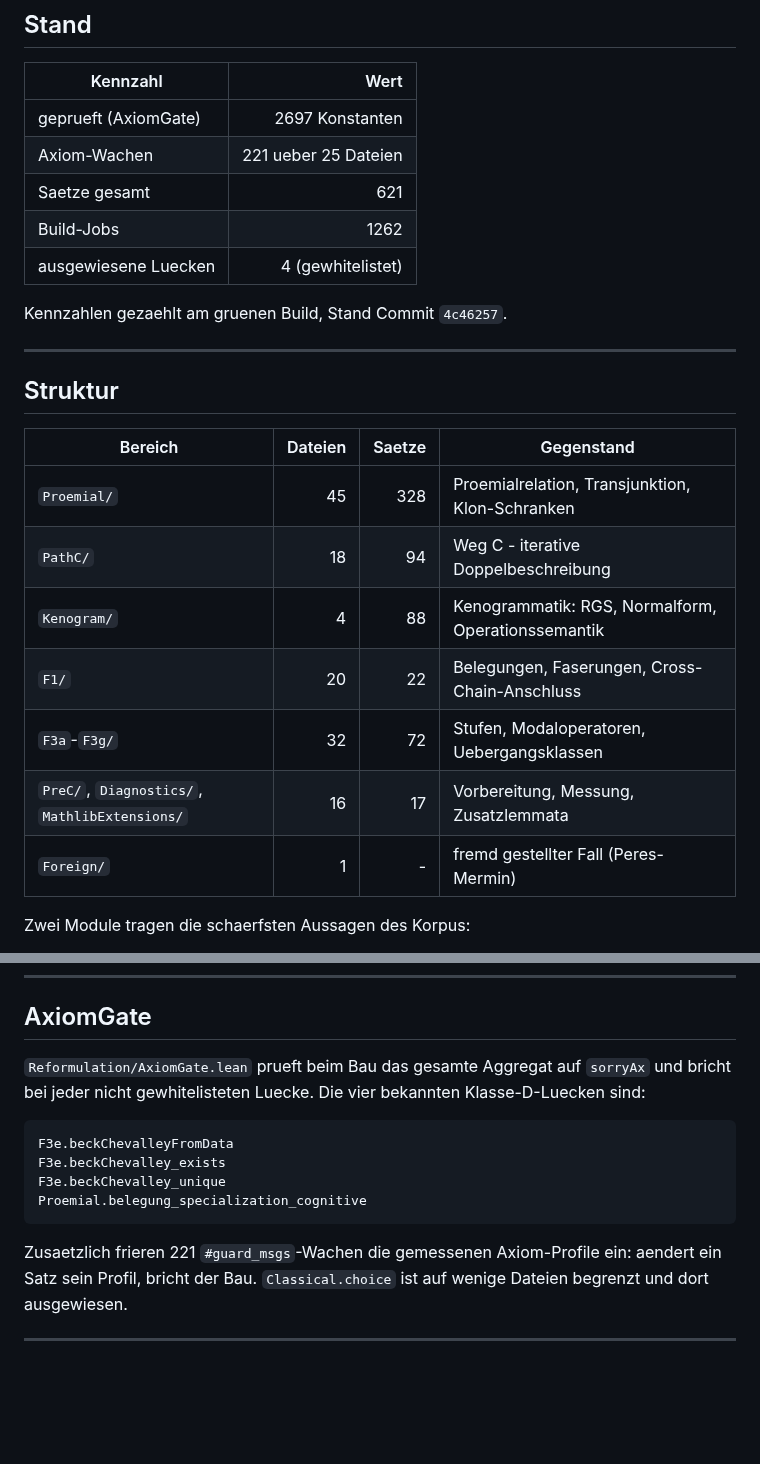
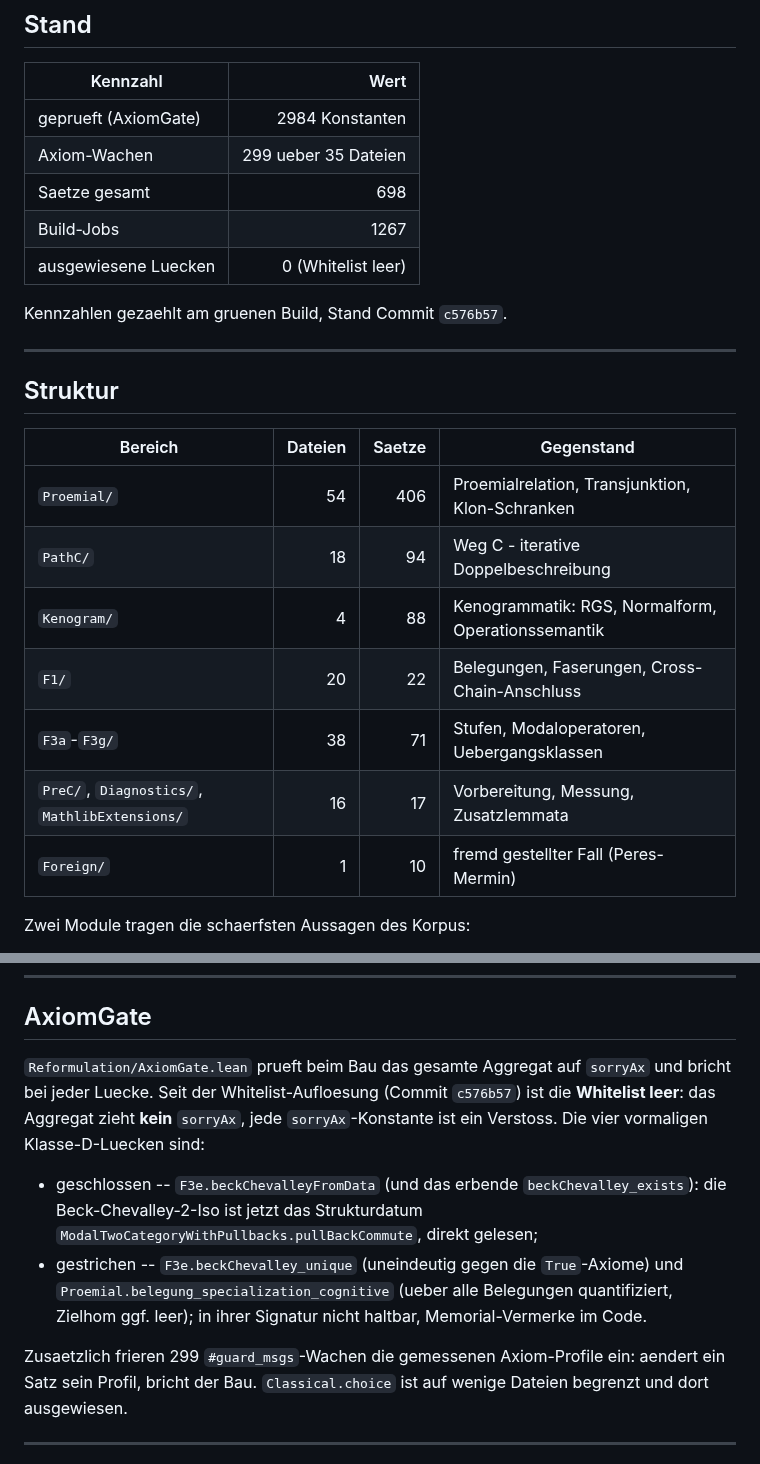
Before and after one commit to Stefan-Raffel/Polykontextural-Logische-Architektur, a Markdown page: README.md, 2 parts joined by grey strips. GitHub-like rendering; blank space fills up the shorter version.

Commit message:
README: Kennzahlen auf Stand c576b57 (Whitelist leer)
Aggregat: 2984 gepruefte Konstanten, AxiomGate GRUEN, Whitelist 0, 1267 Build-Jobs.
Korpus: 299 Axiom-Wachen ueber 35 Dateien, 698 Saetze, 36 Statement-Pins,
154 Lean-Dateien. Alle Zahlen frisch gemessen (keine Lean-Aenderung).
Neu: README -- Stand-Tabelle (2697->2984, 221->299/25->35, 621->698, 1262->1267,
Luecken 4->0), Struktur-Tabelle (Proemial 45/328->54/406, F3 32/72->38/71,
Foreign -/->/10), AxiomGate-Sektion (leere Whitelist statt Vier-Luecken-Liste).
Das README war auf 4c46257 geankert und lag mehrere Commits zurueck.

Co-Authored-By: Claude Opus 4.8 (1M context) <noreply@anthropic.com>

````diff
--- a/README.md
+++ b/README.md
@@ -13,13 +13,13 @@ Lean `4.30.0-rc2`, Mathlib. Bau mit `lake build`.
 
 | Kennzahl | Wert |
 |---|---:|
-| geprueft (AxiomGate) | 2697 Konstanten |
-| Axiom-Wachen | 221 ueber 25 Dateien |
-| Saetze gesamt | 621 |
-| Build-Jobs | 1262 |
-| ausgewiesene Luecken | 4 (gewhitelistet) |
+| geprueft (AxiomGate) | 2984 Konstanten |
+| Axiom-Wachen | 299 ueber 35 Dateien |
+| Saetze gesamt | 698 |
+| Build-Jobs | 1267 |
+| ausgewiesene Luecken | 0 (Whitelist leer) |
 
-Kennzahlen gezaehlt am gruenen Build, Stand Commit `4c46257`.
+Kennzahlen gezaehlt am gruenen Build, Stand Commit `c576b57`.
 
 ---
 
@@ -27,13 +27,13 @@ Kennzahlen gezaehlt am gruenen Build, Stand Commit `4c46257`.
 
 | Bereich | Dateien | Saetze | Gegenstand |
 |---|---:|---:|---|
-| `Proemial/` | 45 | 328 | Proemialrelation, Transjunktion, Klon-Schranken |
+| `Proemial/` | 54 | 406 | Proemialrelation, Transjunktion, Klon-Schranken |
 | `PathC/` | 18 | 94 | Weg C - iterative Doppelbeschreibung |
 | `Kenogram/` | 4 | 88 | Kenogrammatik: RGS, Normalform, Operationssemantik |
 | `F1/` | 20 | 22 | Belegungen, Faserungen, Cross-Chain-Anschluss |
-| `F3a`-`F3g/` | 32 | 72 | Stufen, Modaloperatoren, Uebergangsklassen |
+| `F3a`-`F3g/` | 38 | 71 | Stufen, Modaloperatoren, Uebergangsklassen |
 | `PreC/`, `Diagnostics/`, `MathlibExtensions/` | 16 | 17 | Vorbereitung, Messung, Zusatzlemmata |
-| `Foreign/` | 1 | - | fremd gestellter Fall (Peres-Mermin) |
+| `Foreign/` | 1 | 10 | fremd gestellter Fall (Peres-Mermin) |
 
 Zwei Module tragen die schaerfsten Aussagen des Korpus:
 
@@ -51,16 +51,18 @@ Zwei Module tragen die schaerfsten Aussagen des Korpus:
 ## AxiomGate
 
 `Reformulation/AxiomGate.lean` prueft beim Bau das gesamte Aggregat auf `sorryAx` und
-bricht bei jeder nicht gewhitelisteten Luecke. Die vier bekannten Klasse-D-Luecken sind:
+bricht bei jeder Luecke. Seit der Whitelist-Aufloesung (Commit `c576b57`) ist die
+**Whitelist leer**: das Aggregat zieht **kein** `sorryAx`, jede `sorryAx`-Konstante
+ist ein Verstoss. Die vier vormaligen Klasse-D-Luecken sind:
 
-```
-F3e.beckChevalleyFromData
-F3e.beckChevalley_exists
-F3e.beckChevalley_unique
-Proemial.belegung_specialization_cognitive
-```
+* geschlossen -- `F3e.beckChevalleyFromData` (und das erbende `beckChevalley_exists`):
+  die Beck-Chevalley-2-Iso ist jetzt das Strukturdatum
+  `ModalTwoCategoryWithPullbacks.pullBackCommute`, direkt gelesen;
+* gestrichen -- `F3e.beckChevalley_unique` (uneindeutig gegen die `True`-Axiome) und
+  `Proemial.belegung_specialization_cognitive` (ueber alle Belegungen quantifiziert,
+  Zielhom ggf. leer); in ihrer Signatur nicht haltbar, Memorial-Vermerke im Code.
 
-Zusaetzlich frieren 221 `#guard_msgs`-Wachen die gemessenen Axiom-Profile ein: aendert
+Zusaetzlich frieren 299 `#guard_msgs`-Wachen die gemessenen Axiom-Profile ein: aendert
 ein Satz sein Profil, bricht der Bau. `Classical.choice` ist auf wenige Dateien begrenzt
 und dort ausgewiesen.
 
````
